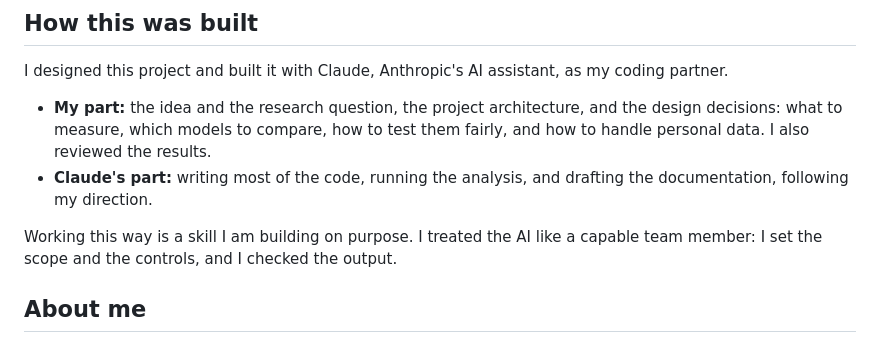
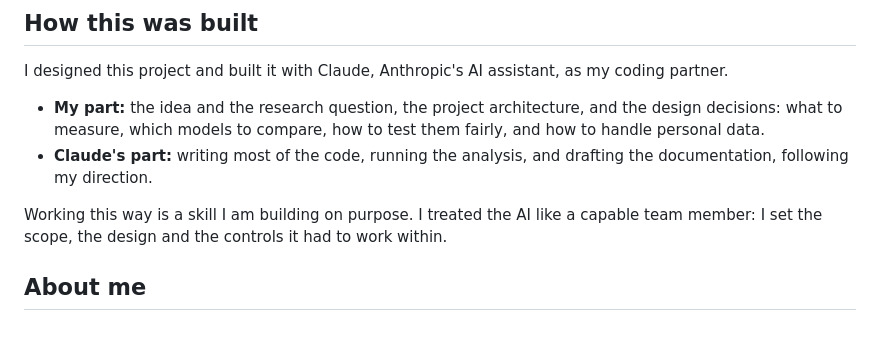
Before and after one commit to georgegiannakidis/athens-airbnb-pricing, a Markdown page: README.md, the part around the change. Rendered like a GitHub page.

Commit message:
README: describe my role precisely

```diff
--- a/README.md
+++ b/README.md
@@ -82,10 +82,10 @@ Data from [Inside Airbnb](https://insideairbnb.com/), shared under a Creative Co
 
 I designed this project and built it with Claude, Anthropic's AI assistant, as my coding partner.
 
-- **My part:** the idea and the research question, the project architecture, and the design decisions: what to measure, which models to compare, how to test them fairly, and how to handle personal data. I also reviewed the results.
+- **My part:** the idea and the research question, the project architecture, and the design decisions: what to measure, which models to compare, how to test them fairly, and how to handle personal data.
 - **Claude's part:** writing most of the code, running the analysis, and drafting the documentation, following my direction.
 
-Working this way is a skill I am building on purpose. I treated the AI like a capable team member: I set the scope and the controls, and I checked the output.
+Working this way is a skill I am building on purpose. I treated the AI like a capable team member: I set the scope, the design and the controls it had to work within.
 
 ## About me
 
```
